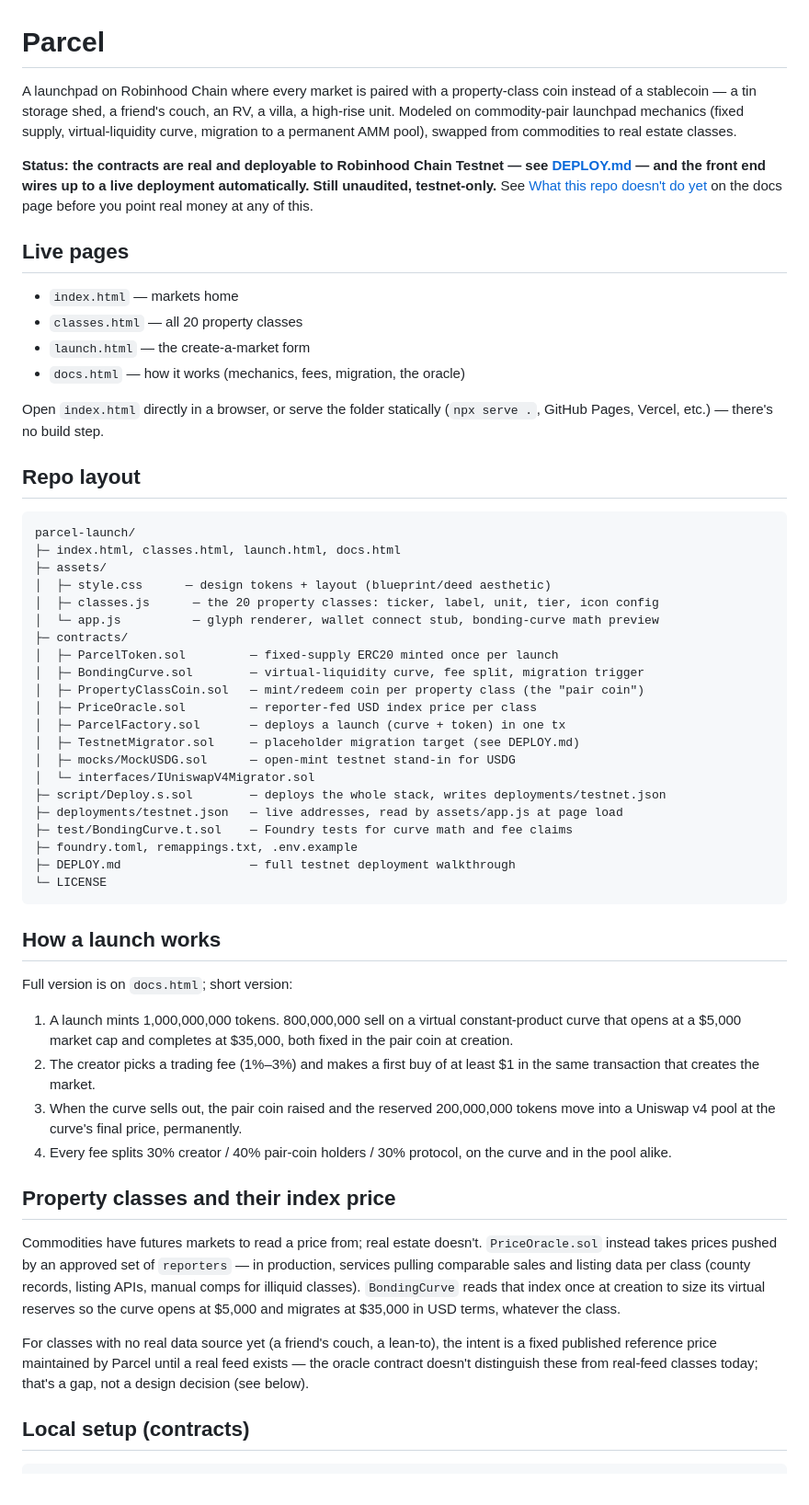
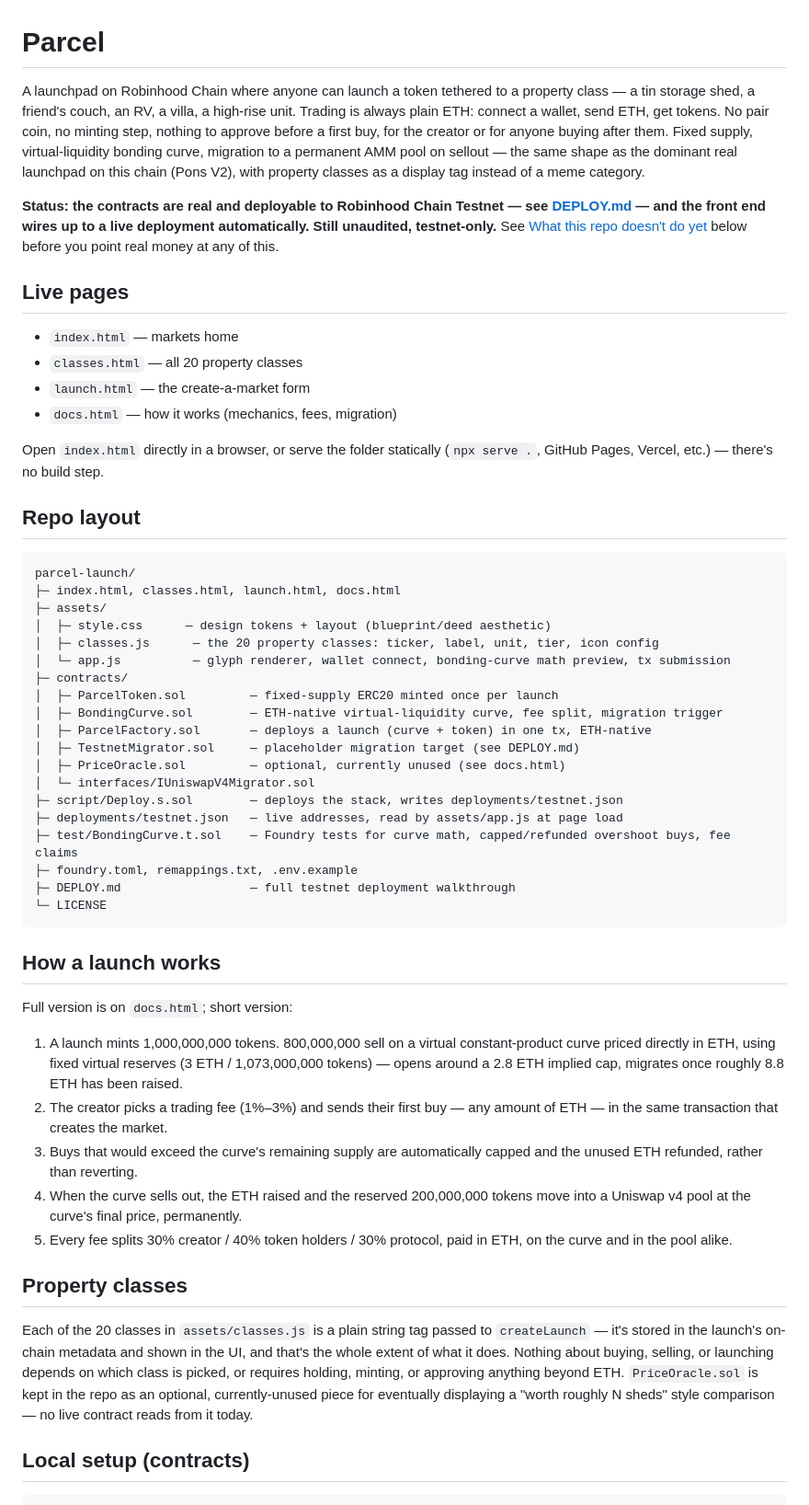
Before and after one commit to jethro-frettingham/realestate-project, a Markdown page: README.md, the part around one of its changes. Shown at 92% size. Drawn GitHub-style.

Commit message:
Update docs for ETH-native architecture

```diff
--- a/README.md
+++ b/README.md
@@ -1,24 +1,27 @@
 # Parcel
 
-A launchpad on Robinhood Chain where every market is paired with a
-property-class coin instead of a stablecoin — a tin storage shed, a
-friend's couch, an RV, a villa, a high-rise unit. Modeled on
-commodity-pair launchpad mechanics (fixed supply, virtual-liquidity curve,
-migration to a permanent AMM pool), swapped from commodities to real
-estate classes.
+A launchpad on Robinhood Chain where anyone can launch a token tethered
+to a property class — a tin storage shed, a friend's couch, an RV, a
+villa, a high-rise unit. Trading is always plain ETH: connect a wallet,
+send ETH, get tokens. No pair coin, no minting step, nothing to approve
+before a first buy, for the creator or for anyone buying after them.
+Fixed supply, virtual-liquidity bonding curve, migration to a permanent
+AMM pool on sellout — the same shape as the dominant real launchpad on
+this chain (Pons V2), with property classes as a display tag instead of
+a meme category.
 
 **Status: the contracts are real and deployable to Robinhood Chain
 Testnet — see [DEPLOY.md](DEPLOY.md) — and the front end wires up to a
 live deployment automatically. Still unaudited, testnet-only.** See
-[What this repo doesn't do yet](#what-this-repo-doesnt-do-yet) on the
-docs page before you point real money at any of this.
+[What this repo doesn't do yet](#what-this-repo-doesnt-do-yet) below
+before you point real money at any of this.
 
 ## Live pages
 
 - `index.html` — markets home
 - `classes.html` — all 20 property classes
 - `launch.html` — the create-a-market form
-- `docs.html` — how it works (mechanics, fees, migration, the oracle)
+- `docs.html` — how it works (mechanics, fees, migration)
 
 Open `index.html` directly in a browser, or serve the folder statically
 (`npx serve .`, GitHub Pages, Vercel, etc.) — there's no build step.
@@ -31,19 +34,17 @@ parcel-launch/
 ├─ assets/
 │  ├─ style.css      — design tokens + layout (blueprint/deed aesthetic)
 │  ├─ classes.js      — the 20 property classes: ticker, label, unit, tier, icon config
-│  └─ app.js          — glyph renderer, wallet connect stub, bonding-curve math preview
+│  └─ app.js          — glyph renderer, wallet connect, bonding-curve math preview, tx submission
 ├─ contracts/
 │  ├─ ParcelToken.sol         — fixed-supply ERC20 minted once per launch
-│  ├─ BondingCurve.sol        — virtual-liquidity curve, fee split, migration trigger
-│  ├─ PropertyClassCoin.sol   — mint/redeem coin per property class (the "pair coin")
-│  ├─ PriceOracle.sol         — reporter-fed USD index price per class
-│  ├─ ParcelFactory.sol       — deploys a launch (curve + token) in one tx
+│  ├─ BondingCurve.sol        — ETH-native virtual-liquidity curve, fee split, migration trigger
+│  ├─ ParcelFactory.sol       — deploys a launch (curve + token) in one tx, ETH-native
 │  ├─ TestnetMigrator.sol     — placeholder migration target (see DEPLOY.md)
-│  ├─ mocks/MockUSDG.sol      — open-mint testnet stand-in for USDG
+│  ├─ PriceOracle.sol         — optional, currently unused (see docs.html)
 │  └─ interfaces/IUniswapV4Migrator.sol
-├─ script/Deploy.s.sol        — deploys the whole stack, writes deployments/testnet.json
+├─ script/Deploy.s.sol        — deploys the stack, writes deployments/testnet.json
 ├─ deployments/testnet.json   — live addresses, read by assets/app.js at page load
-├─ test/BondingCurve.t.sol    — Foundry tests for curve math and fee claims
+├─ test/BondingCurve.t.sol    — Foundry tests for curve math, capped/refunded overshoot buys, fee claims
 ├─ foundry.toml, remappings.txt, .env.example
 ├─ DEPLOY.md                  — full testnet deployment walkthrough
 └─ LICENSE
@@ -54,31 +55,29 @@ parcel-launch/
 Full version is on `docs.html`; short version:
 
 1. A launch mints 1,000,000,000 tokens. 800,000,000 sell on a virtual
-   constant-product curve that opens at a $5,000 market cap and completes
-   at $35,000, both fixed in the pair coin at creation.
-2. The creator picks a trading fee (1%–3%) and makes a first buy of at
-   least $1 in the same transaction that creates the market.
-3. When the curve sells out, the pair coin raised and the reserved
-   200,000,000 tokens move into a Uniswap v4 pool at the curve's final
-   price, permanently.
-4. Every fee splits 30% creator / 40% pair-coin holders / 30% protocol,
-   on the curve and in the pool alike.
+   constant-product curve priced directly in ETH, using fixed virtual
+   reserves (3 ETH / 1,073,000,000 tokens) — opens around a 2.8 ETH
+   implied cap, migrates once roughly 8.8 ETH has been raised.
+2. The creator picks a trading fee (1%–3%) and sends their first buy —
+   any amount of ETH — in the same transaction that creates the market.
+3. Buys that would exceed the curve's remaining supply are automatically
+   capped and the unused ETH refunded, rather than reverting.
+4. When the curve sells out, the ETH raised and the reserved 200,000,000
+   tokens move into a Uniswap v4 pool at the curve's final price,
+   permanently.
+5. Every fee splits 30% creator / 40% token holders / 30% protocol, paid
+   in ETH, on the curve and in the pool alike.
 
-## Property classes and their index price
+## Property classes
 
-Commodities have futures markets to read a price from; real estate
-doesn't. `PriceOracle.sol` instead takes prices pushed by an approved set
-of `reporters` — in production, services pulling comparable sales and
-listing data per class (county records, listing APIs, manual comps for
-illiquid classes). `BondingCurve` reads that index once at creation to
-size its virtual reserves so the curve opens at $5,000 and migrates at
-$35,000 in USD terms, whatever the class.
-
-For classes with no real data source yet (a friend's couch, a lean-to),
-the intent is a fixed published reference price maintained by Parcel
-until a real feed exists — the oracle contract doesn't distinguish these
-from real-feed classes today; that's a gap, not a design decision (see
-below).
+Each of the 20 classes in `assets/classes.js` is a plain string tag
+passed to `createLaunch` — it's stored in the launch's on-chain metadata
+and shown in the UI, and that's the whole extent of what it does.
+Nothing about buying, selling, or launching depends on which class is
+picked, or requires holding, minting, or approving anything beyond ETH.
+`PriceOracle.sol` is kept in the repo as an optional, currently-unused
+piece for eventually displaying a "worth roughly N sheds" style
+comparison — no live contract reads from it today.
 
 ## Local setup (contracts)
 
```
Also changed, not shown: other parts of README.md (+20 -21 lines), DEPLOY.md (+31 -30 lines).
